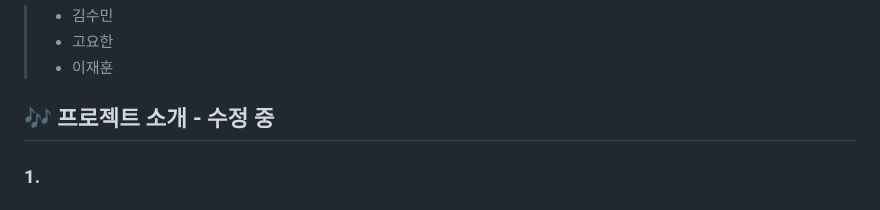
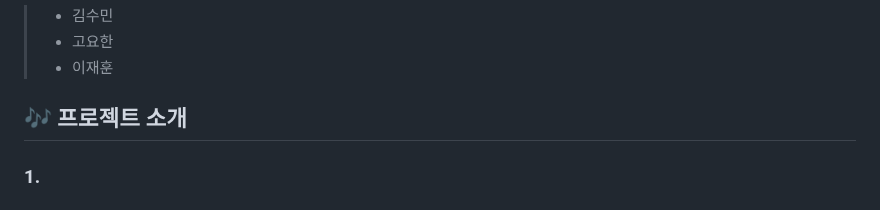
Before and after one commit to hanyoko/PLAYLIST, a Markdown page: README.md, the part around the change. GitHub-like rendering.

```diff
--- a/README.md
+++ b/README.md
@@ -22,7 +22,7 @@
 > - 고요한
 > - 이재훈
 
-## 🎶 프로젝트 소개 - 수정 중
+## 🎶 프로젝트 소개
 ### 1.
 
 
```
